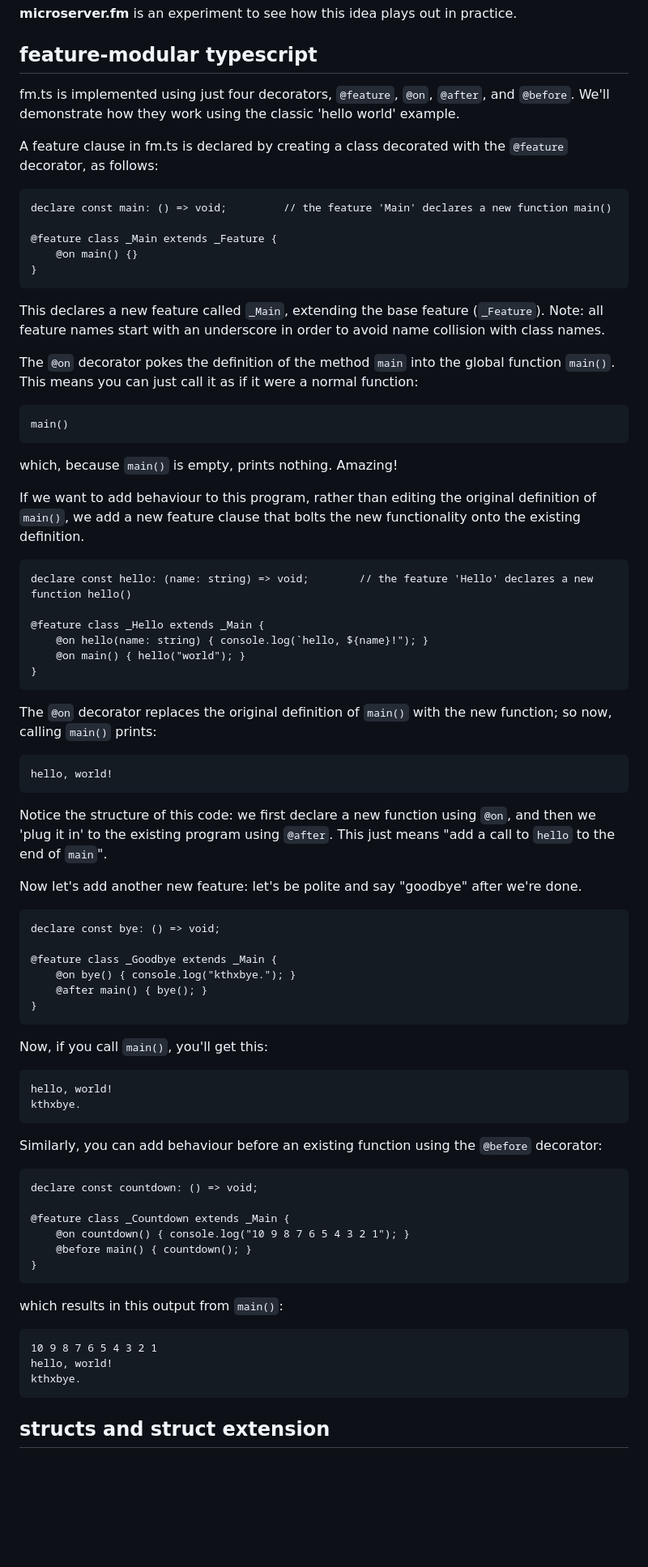
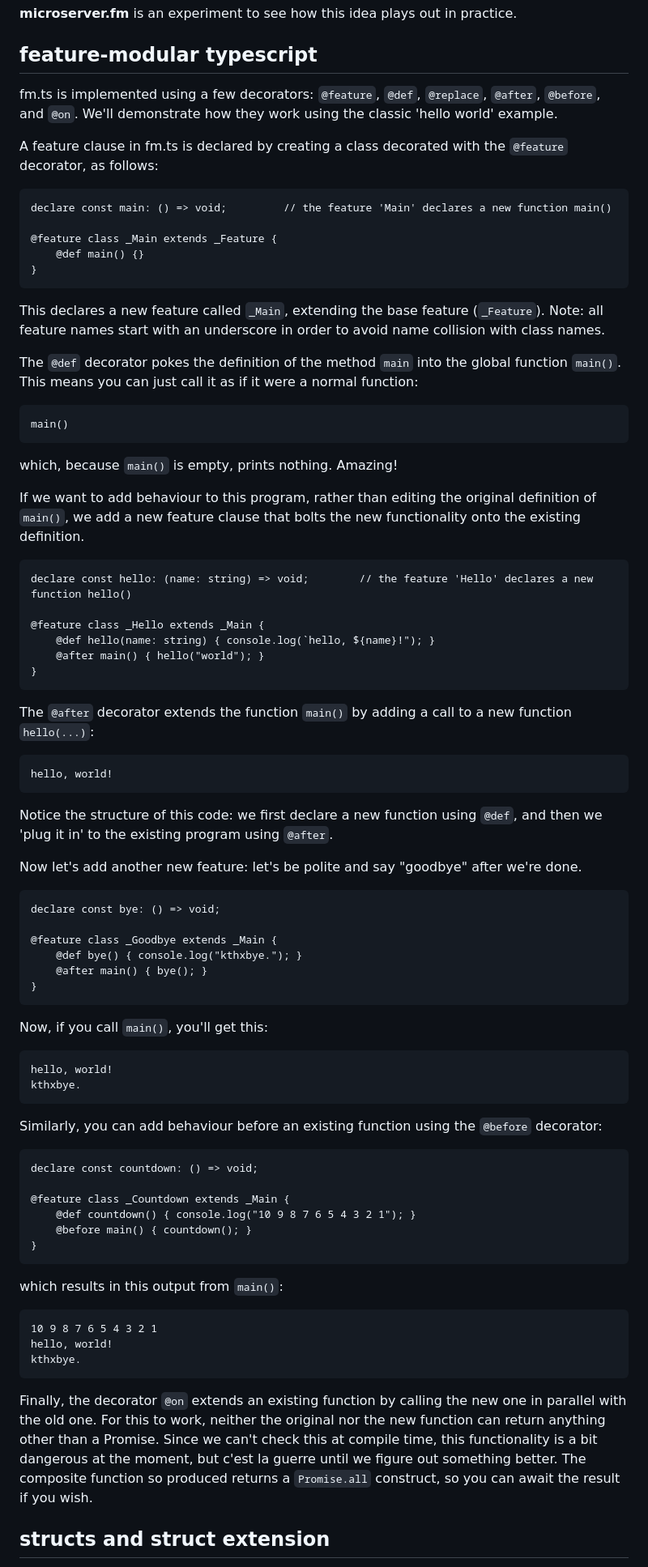
Before and after one commit to asnar00/microserver.fm, a Markdown page: readme.md, the part around one of its changes. Shown at 81% size. Rendered like a GitHub page; blank space fills up the shorter version.

```diff
--- a/readme.md
+++ b/readme.md
@@ -17,19 +17,19 @@ A side effect of this is that code is no longer bound to *classes*; rather, code
 
 ## feature-modular typescript
 
-fm.ts is implemented using just four decorators, `@feature`, `@on`, `@after`, and `@before`. We'll demonstrate how they work using the classic 'hello world' example.
+fm.ts is implemented using a few decorators: `@feature`, `@def`, `@replace`, `@after`, `@before`, and `@on`. We'll demonstrate how they work using the classic 'hello world' example.
 
 A feature clause in fm.ts is declared by creating a class decorated with the `@feature` decorator, as follows:
 
     declare const main: () => void;         // the feature 'Main' declares a new function main()
 
     @feature class _Main extends _Feature {
-        @on main() {}
+        @def main() {}
     }
 
 This declares a new feature called `_Main`, extending the base feature (`_Feature`). Note: all feature names start with an underscore in order to avoid name collision with class names.
 
-The `@on` decorator pokes the definition of the method `main` into the global function `main()`. This means you can just call it as if it were a normal function:
+The `@def` decorator pokes the definition of the method `main` into the global function `main()`. This means you can just call it as if it were a normal function:
 
     main()
 
@@ -40,22 +40,22 @@ If we want to add behaviour to this program, rather than editing the original de
     declare const hello: (name: string) => void;        // the feature 'Hello' declares a new function hello()
 
     @feature class _Hello extends _Main {
-        @on hello(name: string) { console.log(`hello, ${name}!"); }
-        @on main() { hello("world"); }
+        @def hello(name: string) { console.log(`hello, ${name}!"); }
+        @after main() { hello("world"); }
     }
 
-The `@on` decorator replaces the original definition of `main()` with the new function; so now, calling `main()` prints:
+The `@after` decorator extends the function `main()` by adding a call to a new function `hello(...)`:
 
     hello, world!
 
-Notice the structure of this code: we first declare a new function using `@on`, and then we 'plug it in' to the existing program using `@after`. This just means "add a call to `hello` to the end of `main`".
+Notice the structure of this code: we first declare a new function using `@def`, and then we 'plug it in' to the existing program using `@after`.
 
 Now let's add another new feature: let's be polite and say "goodbye" after we're done.
 
     declare const bye: () => void;
 
     @feature class _Goodbye extends _Main {
-        @on bye() { console.log("kthxbye."); }
+        @def bye() { console.log("kthxbye."); }
         @after main() { bye(); }
     }
 
@@ -69,7 +69,7 @@ Similarly, you can add behaviour before an existing function using the `@before`
     declare const countdown: () => void;
 
     @feature class _Countdown extends _Main {
-        @on countdown() { console.log("10 9 8 7 6 5 4 3 2 1"); }
+        @def countdown() { console.log("10 9 8 7 6 5 4 3 2 1"); }
         @before main() { countdown(); }
     }
 
@@ -78,6 +78,8 @@ which results in this output from `main()`:
     10 9 8 7 6 5 4 3 2 1
     hello, world!
     kthxbye.
+
+Finally, the decorator `@on` extends an existing function by calling the new one in parallel with the old one. For this to work, neither the original nor the new function can return anything other than a Promise<void>. Since we can't check this at compile time, this functionality is a bit dangerous at the moment, but c'est la guerre until we figure out something better. The composite function so produced returns a `Promise.all` construct, so you can await the result if you wish.
 
 ## structs and struct extension
 
```
Also changed, not shown: other parts of readme.md (+3 -3 lines).
